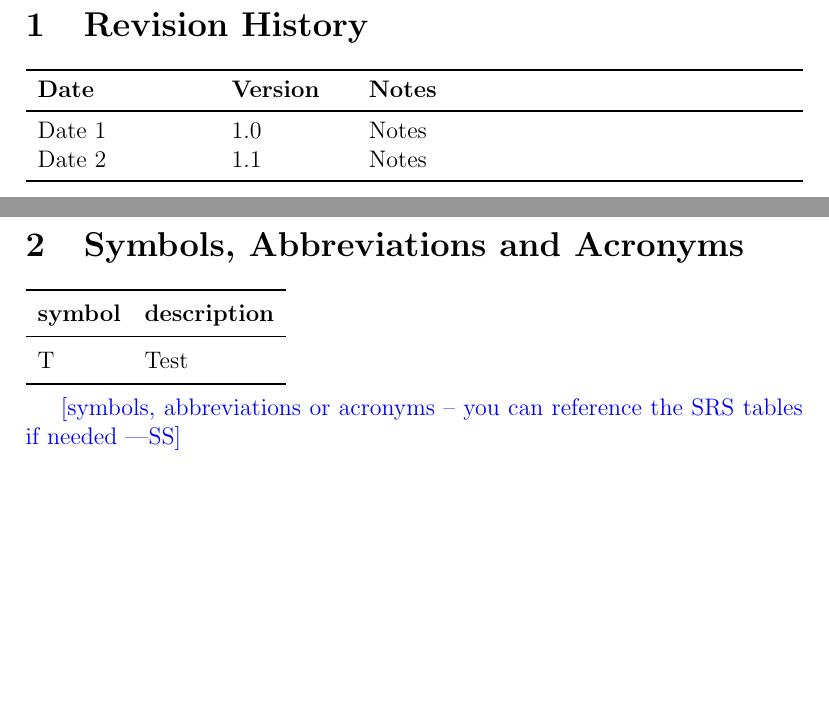
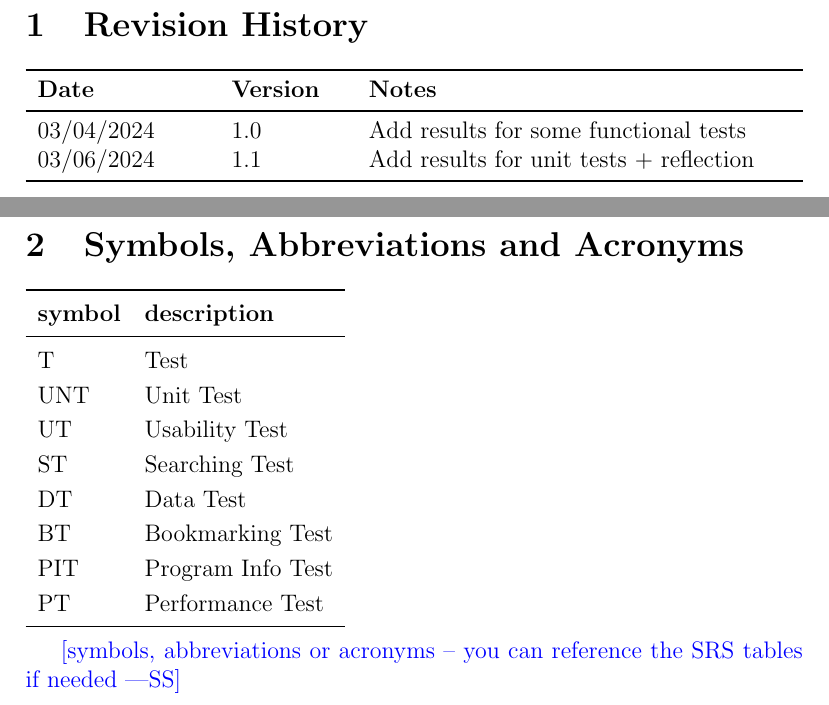
Before and after one commit to davimang/REACH, a LaTeX document (docs/VnVReport/VnVReport.tex): two parts of pages 2 and 3 of 10, joined at a grey line, cut so that both start at the same text, the shorter picture padded with empty space. Compiled offline with pdfLaTeX.

Commit message:
Update rev history + symbols

```diff
--- a/docs/VnVReport/VnVReport.tex
+++ b/docs/VnVReport/VnVReport.tex
@@ -31,8 +31,8 @@
 \begin{tabularx}{\textwidth}{p{3cm}p{2cm}X}
 \toprule {\bf Date} & {\bf Version} & {\bf Notes}\\
 \midrule
-Date 1 & 1.0 & Notes\\
-Date 2 & 1.1 & Notes\\
+03/04/2024 & 1.0 & Add results for some functional tests\\
+03/06/2024 & 1.1 & Add results for unit tests + reflection\\
 \bottomrule
 \end{tabularx}
 
@@ -46,6 +46,13 @@ Date 2 & 1.1 & Notes\\
   \textbf{symbol} & \textbf{description}\\
   \midrule
   T & Test\\
+  UNT & Unit Test\\
+  UT & Usability Test\\
+  ST & Searching Test\\
+  DT & Data Test\\
+  BT & Bookmarking Test\\
+  PIT & Program Info Test\\
+  PT & Performance Test\\
   \bottomrule
 \end{tabular}\\
 
```
Also changed, not shown: docs/VnVPlan/VnVPlan.tex (+2 -2 lines), docs/VnVPlan/VnVPlan.pdf, docs/VnVReport/VnVReport.pdf, docs/VnVReport/VnVReport.tex (2 more changed lines).
